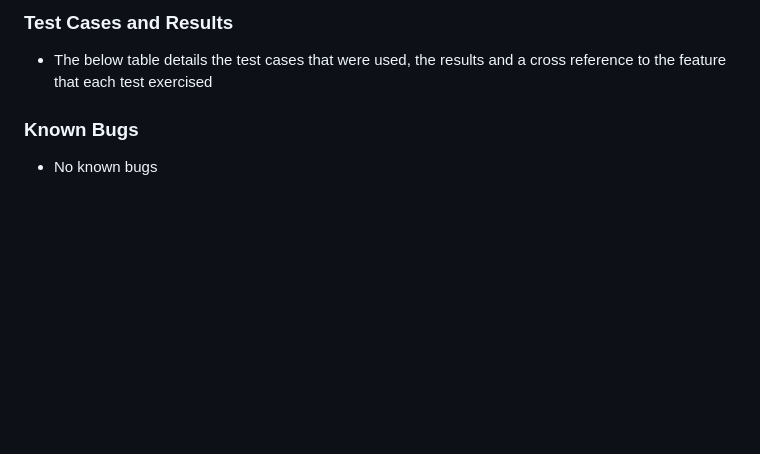
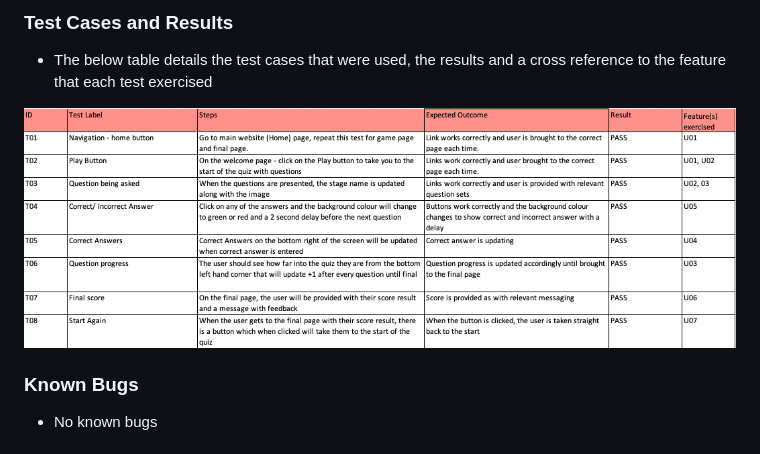
Before and after one commit to bolliebrain/you-know-my-stage-name, a Markdown page: README.md, the part around the change printed below. Rendered like a GitHub page; pictures changed too: documentation/testing/testcases.png (added); blank space fills up the shorter version.

Commit message:
Added test cases image to read me

```diff
--- a/README.md
+++ b/README.md
@@ -150,6 +150,8 @@ The reason for the unused variable "questions" message is that that data.js file
 
 - The below table details the test cases that were used, the results and a cross reference to the feature that each test exercised
 
+![Test cases](documentation/testing/testcases.png)
+
 ### Known Bugs
 
 - No known bugs
```
Also changed, not shown: other parts of README.md (+7 -7 lines), 1 other file.
